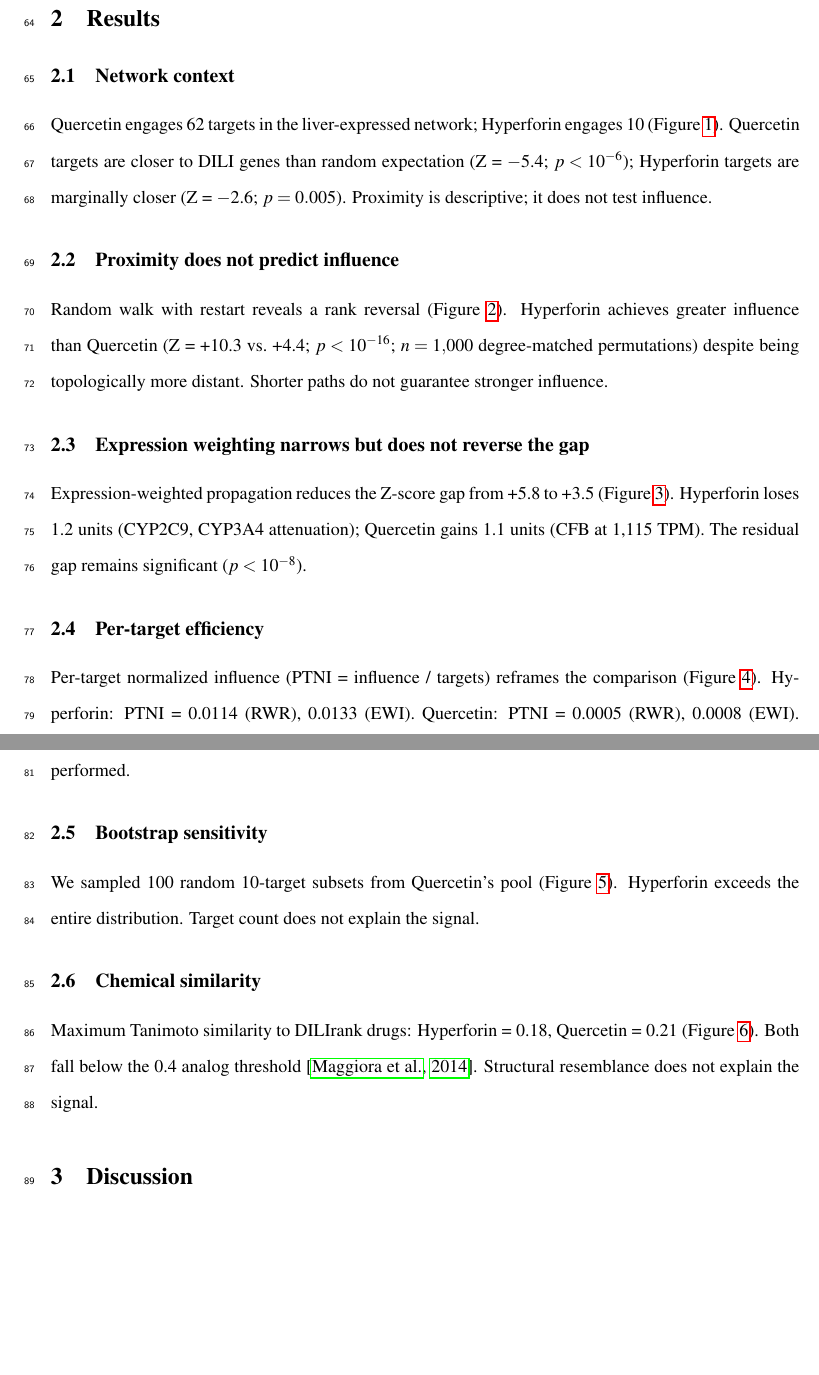
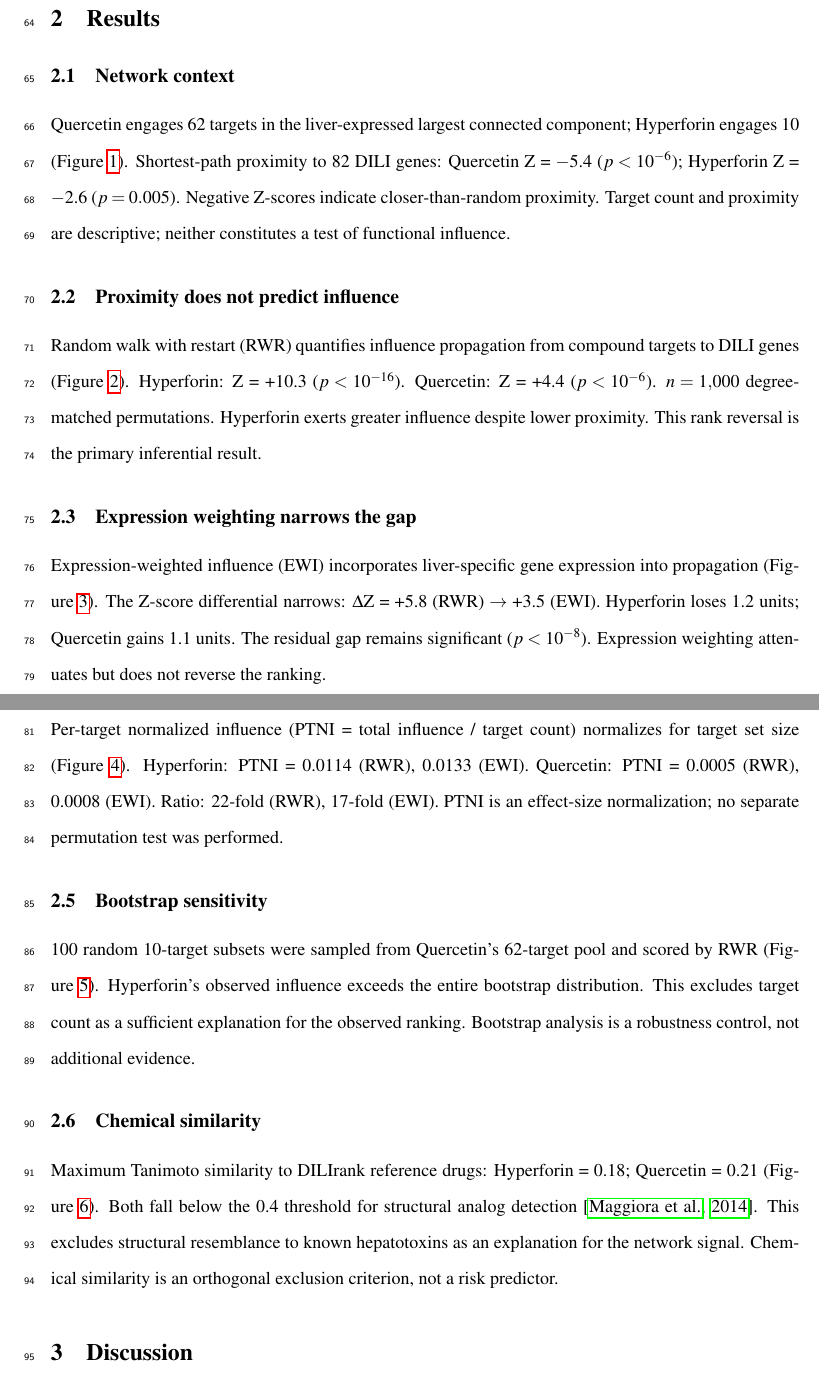
Before and after one commit to antonybevan/h-perforatum-network-tox, a LaTeX document (manuscript/main.tex, which reads manuscript/sections/results.tex): two parts of pages 3 and 4 of 16, joined at a grey line, cut so that both start at the same text, the shorter picture padded with empty space. Compiled offline with pdfLaTeX.

Commit message:
Results: tightened per editorial rules - one claim per sentence, explicit boundary statements, descriptive/inferential labels

```diff
--- a/manuscript/sections/results.tex
+++ b/manuscript/sections/results.tex
@@ -2,38 +2,46 @@
 
 \subsection{Network context}
 
-Quercetin engages 62 targets in the liver-expressed network; Hyperforin engages 10 (Figure~\ref{fig:fig1}).
-Quercetin targets are closer to DILI genes than random expectation (Z = $-$5.4; $p < 10^{-6}$); Hyperforin targets are marginally closer (Z = $-$2.6; $p = 0.005$).
-Proximity is descriptive; it does not test influence.
+Quercetin engages 62 targets in the liver-expressed largest connected component; Hyperforin engages 10 (Figure~\ref{fig:fig1}).
+Shortest-path proximity to 82 DILI genes: Quercetin Z = $-$5.4 ($p < 10^{-6}$); Hyperforin Z = $-$2.6 ($p = 0.005$).
+Negative Z-scores indicate closer-than-random proximity.
+Target count and proximity are descriptive; neither constitutes a test of functional influence.
 
 \subsection{Proximity does not predict influence}
 
-Random walk with restart reveals a rank reversal (Figure~\ref{fig:fig2}).
-Hyperforin achieves greater influence than Quercetin (Z = +10.3 vs.\ +4.4; $p < 10^{-16}$; $n = 1{,}000$ degree-matched permutations) despite being topologically more distant.
-Shorter paths do not guarantee stronger influence.
+Random walk with restart (RWR) quantifies influence propagation from compound targets to DILI genes (Figure~\ref{fig:fig2}).
+Hyperforin: Z = +10.3 ($p < 10^{-16}$).
+Quercetin: Z = +4.4 ($p < 10^{-6}$).
+$n = 1{,}000$ degree-matched permutations.
+Hyperforin exerts greater influence despite lower proximity.
+This rank reversal is the primary inferential result.
 
-\subsection{Expression weighting narrows but does not reverse the gap}
+\subsection{Expression weighting narrows the gap}
 
-Expression-weighted propagation reduces the Z-score gap from +5.8 to +3.5 (Figure~\ref{fig:fig3}).
-Hyperforin loses 1.2 units (CYP2C9, CYP3A4 attenuation); Quercetin gains 1.1 units (CFB at 1{,}115 TPM).
+Expression-weighted influence (EWI) incorporates liver-specific gene expression into propagation (Figure~\ref{fig:fig3}).
+The Z-score differential narrows: $\Delta$Z = +5.8 (RWR) $\rightarrow$ +3.5 (EWI).
+Hyperforin loses 1.2 units; Quercetin gains 1.1 units.
 The residual gap remains significant ($p < 10^{-8}$).
+Expression weighting attenuates but does not reverse the ranking.
 
 \subsection{Per-target efficiency}
 
-Per-target normalized influence (PTNI = influence / targets) reframes the comparison (Figure~\ref{fig:fig4}).
+Per-target normalized influence (PTNI = total influence / target count) normalizes for target set size (Figure~\ref{fig:fig4}).
 Hyperforin: PTNI = 0.0114 (RWR), 0.0133 (EWI).
 Quercetin: PTNI = 0.0005 (RWR), 0.0008 (EWI).
-Hyperforin operates at 22-fold higher efficiency.
-PTNI is descriptive; no separate permutation test was performed.
+Ratio: 22-fold (RWR), 17-fold (EWI).
+PTNI is an effect-size normalization; no separate permutation test was performed.
 
 \subsection{Bootstrap sensitivity}
 
-We sampled 100 random 10-target subsets from Quercetin's pool (Figure~\ref{fig:fig5}).
-Hyperforin exceeds the entire distribution.
-Target count does not explain the signal.
+100 random 10-target subsets were sampled from Quercetin's 62-target pool and scored by RWR (Figure~\ref{fig:fig5}).
+Hyperforin's observed influence exceeds the entire bootstrap distribution.
+This excludes target count as a sufficient explanation for the observed ranking.
+Bootstrap analysis is a robustness control, not additional evidence.
 
 \subsection{Chemical similarity}
 
-Maximum Tanimoto similarity to DILIrank drugs: Hyperforin = 0.18, Quercetin = 0.21 (Figure~\ref{fig:fig6}).
-Both fall below the 0.4 analog threshold \citep{Maggiora2014}.
-Structural resemblance does not explain the signal.
+Maximum Tanimoto similarity to DILIrank reference drugs: Hyperforin = 0.18; Quercetin = 0.21 (Figure~\ref{fig:fig6}).
+Both fall below the 0.4 threshold for structural analog detection \citep{Maggiora2014}.
+This excludes structural resemblance to known hepatotoxins as an explanation for the network signal.
+Chemical similarity is an orthogonal exclusion criterion, not a risk predictor.
```
Also changed, not shown: manuscript/main.pdf, 2 other files.
